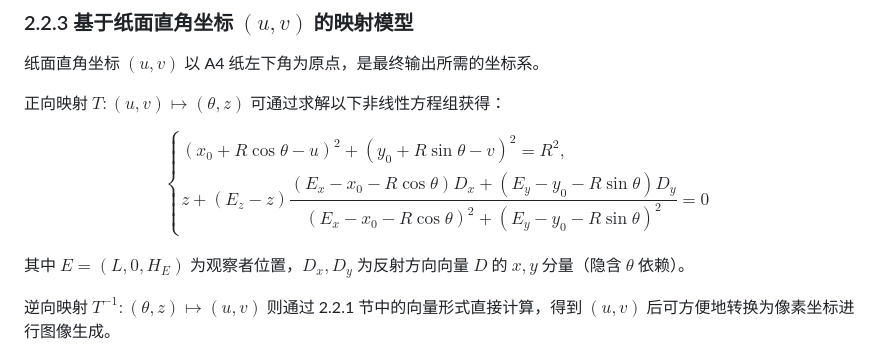
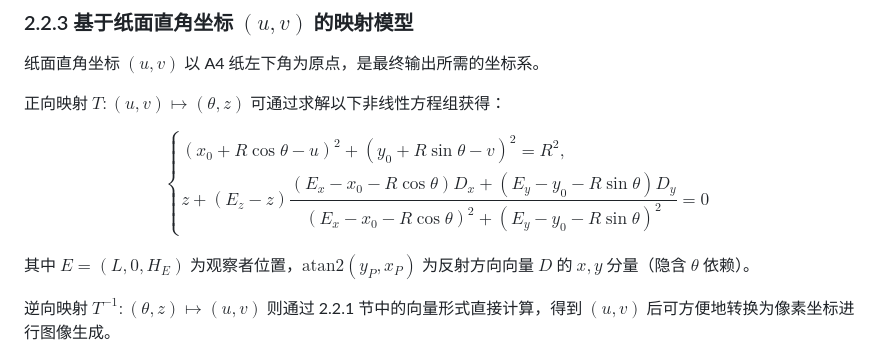
Before and after one commit to sadfaxzda/huazhongbei-2026, a Markdown page: docs/geometry.md, the part around the change. Rendered like a GitHub page.

```diff
--- a/docs/geometry.md
+++ b/docs/geometry.md
@@ -97,7 +97,7 @@ z + (E_z - z) \dfrac{(E_x - x_0 - R \cos\theta)D_x + (E_y - y_0 - R \sin\theta)D
 \end{cases}
 $$
 
-其中 $E = (L, 0, H_E)$ 为观察者位置，$D_x, D_y$ 为反射方向向量 $D$ 的 $x, y$ 分量（隐含 $\theta$ 依赖）。
+其中 $E = (L, 0, H_E)$ 为观察者位置，$\text{atan2}(y_P, x_P)$ 为反射方向向量 $D$ 的 $x, y$ 分量（隐含 $\theta$ 依赖）。
 
 逆向映射 $T^{-1}: (\theta, z) \mapsto (u, v)$ 则通过 2.2.1 节中的向量形式直接计算，得到 $(u, v)$ 后可方便地转换为像素坐标进行图像生成。
 
```
